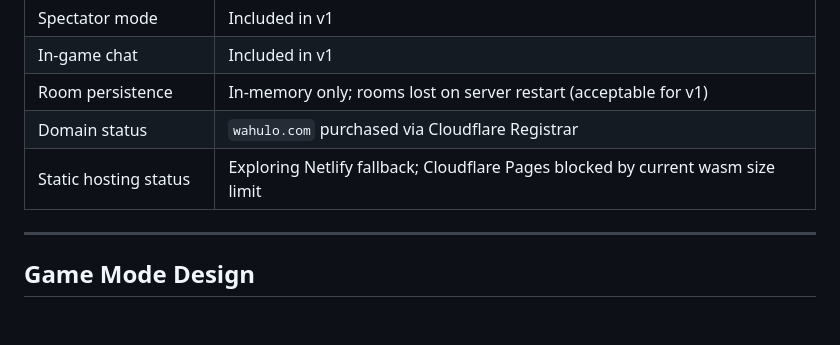
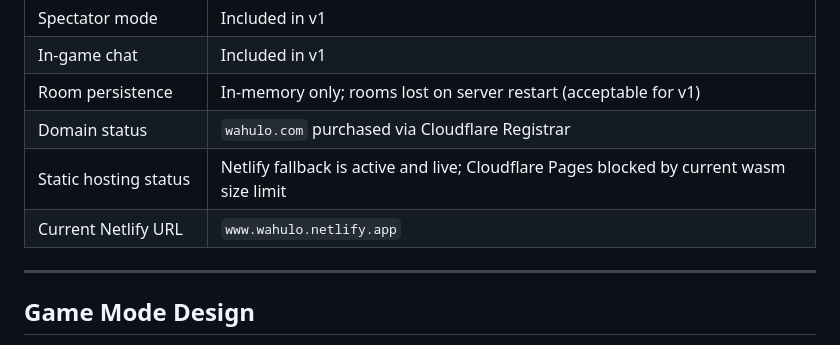
Before and after one commit to ItsTheMcCoy/wahoo-app, a Markdown page: documents/MULTIPLAYER_PLAN.md, the part around the change. Rendered like a GitHub page; blank space fills up the shorter version.

Commit message:
Update docs: Netlify deployment now live

```diff
--- a/documents/MULTIPLAYER_PLAN.md
+++ b/documents/MULTIPLAYER_PLAN.md
@@ -12,7 +12,8 @@ This document covers the full plan for taking Wahoo from a local hot-seat game t
 | In-game chat | Included in v1 |
 | Room persistence | In-memory only; rooms lost on server restart (acceptable for v1) |
 | Domain status | `wahulo.com` purchased via Cloudflare Registrar |
-| Static hosting status | Exploring Netlify fallback; Cloudflare Pages blocked by current wasm size limit |
+| Static hosting status | Netlify fallback is active and live; Cloudflare Pages blocked by current wasm size limit |
+| Current Netlify URL | `www.wahulo.netlify.app` |
 
 ---
 
```
Also changed, not shown: documents/CLOUDFLARE_APPLICATION_SETUP.md (+1 -0 lines), documents/DEVELOPMENT_PLAN.md (+2 -2 lines).
